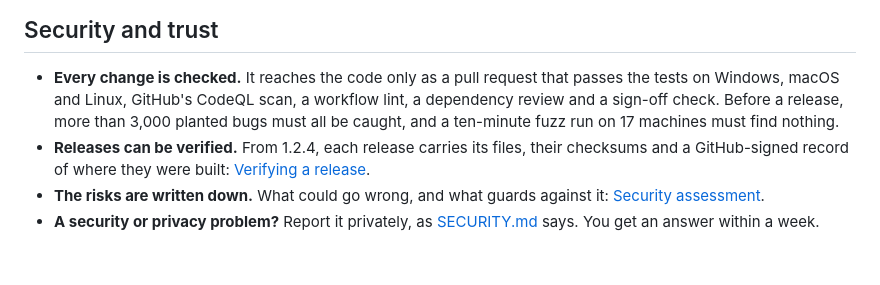
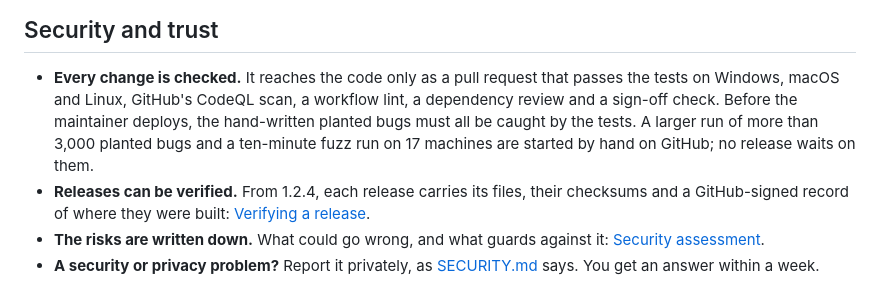
Before and after one commit to zdraveski/project-memory, a Markdown page: README.md, the part around the change. Drawn GitHub-style; blank space fills up the shorter version.

Commit message:
Docs say what the release gate and CI code do
README claimed 3,000+ planted bugs and a 17-machine fuzz run must pass
before a release; deploy.mjs runs only the hand-written mutants, and the
larger runs are started by hand. SECURITY.md named only actionlint as a
downloaded CI tool; zizmor is downloaded and checksum-verified the same way.

Co-Authored-By: Claude Opus 5.5 <noreply@anthropic.com>
Signed-off-by: zdraveski <18455126+zdraveski@users.noreply.github.com>

```diff
--- a/README.md
+++ b/README.md
@@ -142,8 +142,11 @@ Everything it reads and saves, and how to delete it, is in the
 
 - **Every change is checked.** It reaches the code only as a pull request
   that passes the tests on Windows, macOS and Linux, GitHub's CodeQL scan,
-  a workflow lint, a dependency review and a sign-off check. Before a release, more than 3,000 planted bugs must
-  all be caught, and a ten-minute fuzz run on 17 machines must find nothing.
+  a workflow lint, a dependency review and a sign-off check. Before the
+  maintainer deploys, the hand-written planted bugs must all be caught
+  by the tests. A larger run of more than 3,000 planted bugs and a ten-minute
+  fuzz run on 17 machines are started by hand on GitHub; no release waits on
+  them.
 - **Releases can be verified.** From 1.2.4, each release carries its files,
   their checksums and a GitHub-signed record of where they were built:
   [Verifying a release](SECURITY.md#verifying-a-release).
```
Also changed, not shown: SECURITY.md (+3 -2 lines).
